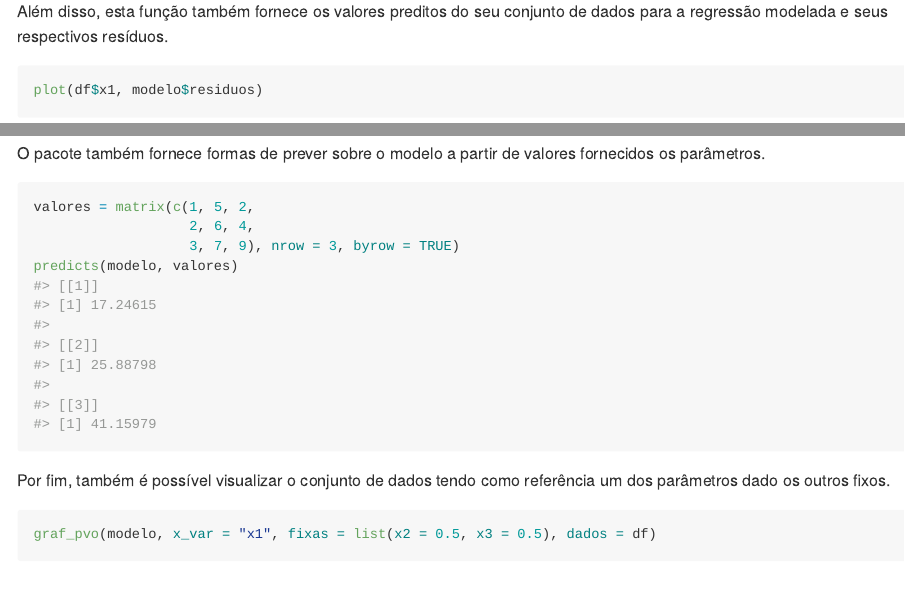
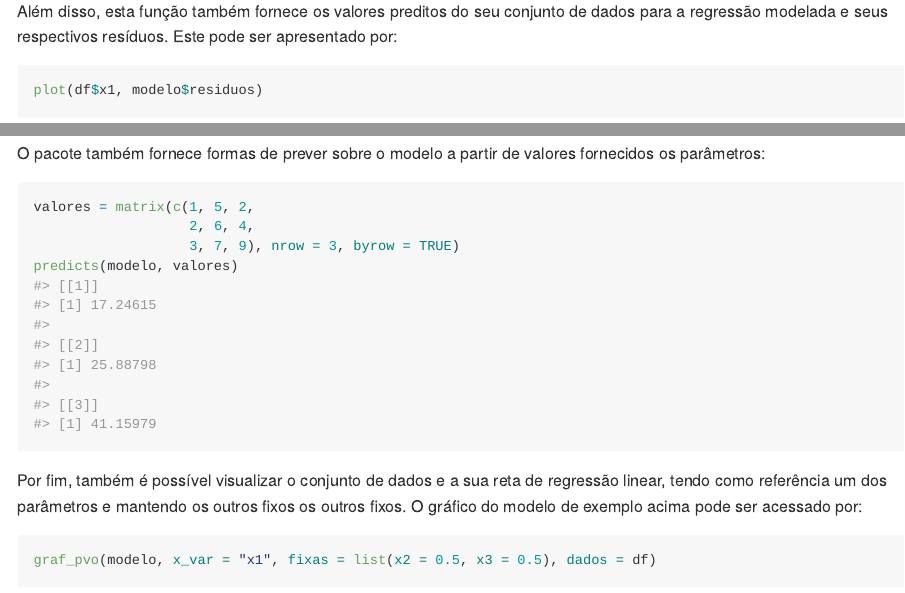
Before and after one commit to Julia256773/ME918-T2, an R Markdown document (README.Rmd): the page in a window 1100 px wide, from 830 px down, and a second part further down, joined at a grey line. The pictures show the output file README.md that the author committed with the source, drawn offline in the style of GitHub.

Commit message:
Ajustes finais de escrita.

````diff
--- a/README.Rmd
+++ b/README.Rmd
@@ -40,13 +40,13 @@ modelo = reg_lin(df, "y", c("x1", "x2", "x3"))
 modelo$coeficientes
 ```
 
-Além disso, esta função também fornece os valores preditos do seu conjunto de dados para a regressão modelada e seus respectivos resíduos.
+Além disso, esta função também fornece os valores preditos do seu conjunto de dados para a regressão modelada e seus respectivos resíduos. Este pode ser apresentado por:
 
 ```{r}
 plot(df$x1, modelo$residuos)
 ```
 
-O pacote também fornece formas de prever sobre o modelo a partir de valores fornecidos os parâmetros.
+O pacote também fornece formas de prever sobre o modelo a partir de valores fornecidos os parâmetros:
 
 ```{r}
 valores = matrix(c(1, 5, 2,
@@ -55,7 +55,7 @@ valores = matrix(c(1, 5, 2,
 predicts(modelo, valores)
 ```
 
-Por fim, também é possível visualizar o conjunto de dados tendo como referência um dos parâmetros dado os outros fixos.
+Por fim, também é possível visualizar o conjunto de dados e a sua reta de regressão linear, tendo como referência um dos parâmetros e mantendo os outros fixos os outros fixos. O gráfico do modelo de exemplo acima pode ser acessado por:
 
 ```{r}
 graf_pvo(modelo, x_var = "x1", fixas = list(x2 = 0.5, x3 = 0.5), dados = df)
````
Also changed, not shown: R/grafico.R (+6 -6 lines), R/predicao.R (+4 -4 lines), R/reglin.R (+5 -5 lines), README.md, README.Rmd (2 more changed lines), 1 other file.
